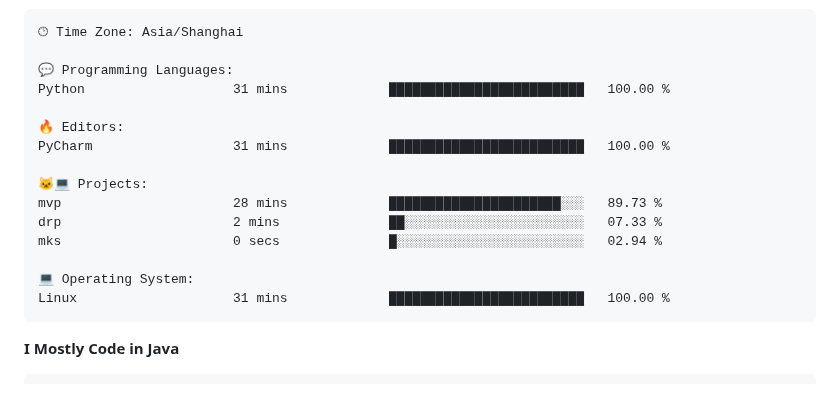
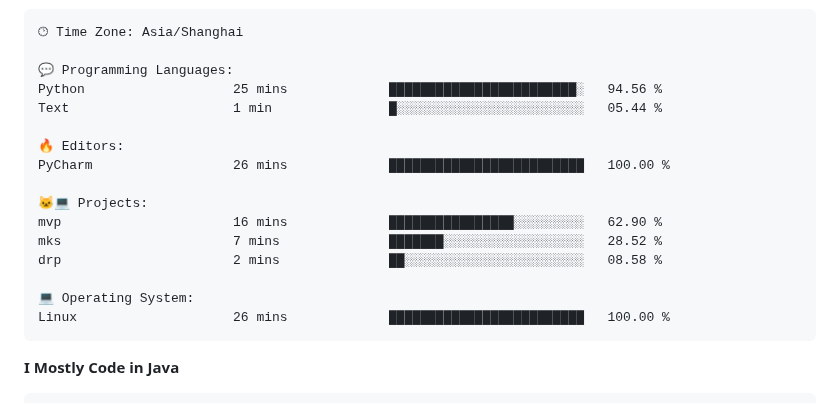
Before and after one commit to alloevil/alloevil, a Markdown page: README.md, the part around one of its changes. Drawn GitHub-style.

Commit message:
Updated with Dev Metrics

````diff
--- a/README.md
+++ b/README.md
@@ -77,18 +77,19 @@ Sunday                   0 commits           ░░░░░░░░░░░
 🕑︎ Time Zone: Asia/Shanghai
 
 💬 Programming Languages:
-Python                   31 mins             █████████████████████████   100.00 %
+Python                   25 mins             ████████████████████████░   94.56 %
+Text                     1 min               █░░░░░░░░░░░░░░░░░░░░░░░░   05.44 %
 
 🔥 Editors:
-PyCharm                  31 mins             █████████████████████████   100.00 %
+PyCharm                  26 mins             █████████████████████████   100.00 %
 
 🐱‍💻 Projects:
-mvp                      28 mins             ██████████████████████░░░   89.73 %
-drp                      2 mins              ██░░░░░░░░░░░░░░░░░░░░░░░   07.33 %
-mks                      0 secs              █░░░░░░░░░░░░░░░░░░░░░░░░   02.94 %
+mvp                      16 mins             ████████████████░░░░░░░░░   62.90 %
+mks                      7 mins              ███████░░░░░░░░░░░░░░░░░░   28.52 %
+drp                      2 mins              ██░░░░░░░░░░░░░░░░░░░░░░░   08.58 %
 
 💻 Operating System:
-Linux                    31 mins             █████████████████████████   100.00 %
+Linux                    26 mins             █████████████████████████   100.00 %
 ```
 
 **I Mostly Code in Java**
````
Also changed, not shown: other parts of README.md (+2 -2 lines).
